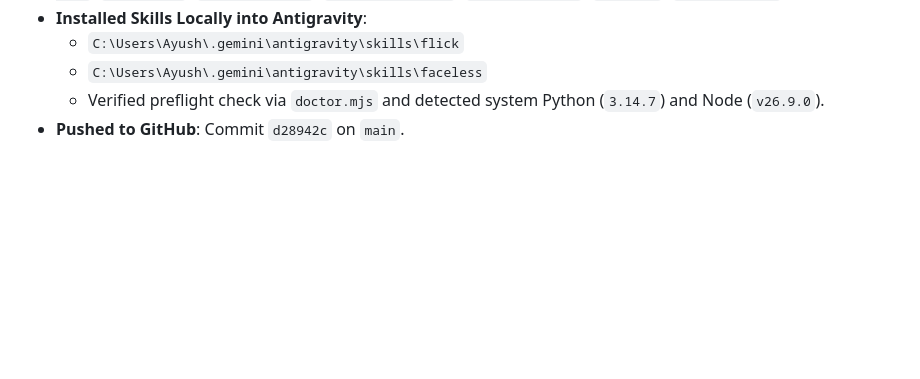
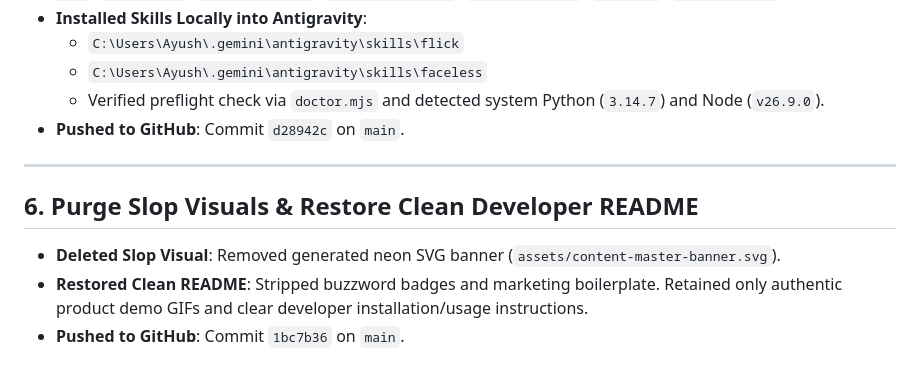
Before and after one commit to baerozgaarmard/content-master, a Markdown page: .agent/conversations/conversation-2026-10-25-content-master-init.md, the part around the change. Rendered like a GitHub page; blank space fills up the shorter version.

Commit message:
docs: update session log

```diff
--- a/.agent/conversations/conversation-2026-10-25-content-master-init.md
+++ b/.agent/conversations/conversation-2026-10-25-content-master-init.md
@@ -63,3 +63,11 @@ The user requested cloning the 3 open-source repositories from Creatorberry (`fl
   - `C:\Users\Ayush\.gemini\antigravity\skills\faceless`
   - Verified preflight check via `doctor.mjs` and detected system Python (`3.14.7`) and Node (`v26.9.0`).
 - **Pushed to GitHub**: Commit `d28942c` on `main`.
+
+
+---
+
+## 6. Purge Slop Visuals & Restore Clean Developer README
+- **Deleted Slop Visual**: Removed generated neon SVG banner (`assets/content-master-banner.svg`).
+- **Restored Clean README**: Stripped buzzword badges and marketing boilerplate. Retained only authentic product demo GIFs and clear developer installation/usage instructions.
+- **Pushed to GitHub**: Commit `1bc7b36` on `main`.
```
